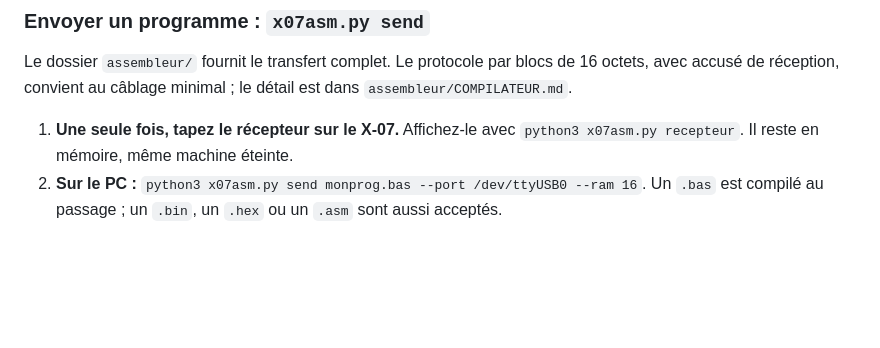
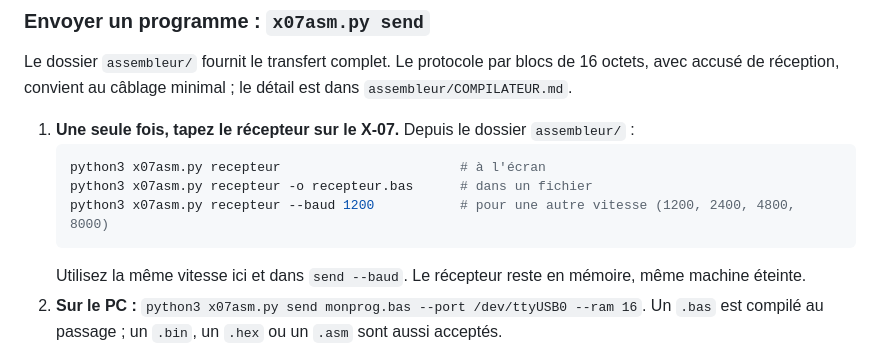
Before and after one commit to JC-Toussaint/canon-x07-tools, a Markdown page: ref_docs/X07_FT232RL_liaison_serie.md, the part around the change. Rendered like a GitHub page; blank space fills up the shorter version.

````diff
--- a/ref_docs/X07_FT232RL_liaison_serie.md
+++ b/ref_docs/X07_FT232RL_liaison_serie.md
@@ -146,7 +146,13 @@ Si vous trouvez ces deux tensions là où le dessin les place, l'orientation est
 
 Le dossier `assembleur/` fournit le transfert complet. Le protocole par blocs de 16 octets, avec accusé de réception, convient au câblage minimal ; le détail est dans `assembleur/COMPILATEUR.md`.
 
-1. **Une seule fois, tapez le récepteur sur le X-07.** Affichez-le avec `python3 x07asm.py recepteur`. Il reste en mémoire, même machine éteinte.
+1. **Une seule fois, tapez le récepteur sur le X-07.** Depuis le dossier `assembleur/` :
+   ```sh
+   python3 x07asm.py recepteur                       # à l'écran
+   python3 x07asm.py recepteur -o recepteur.bas      # dans un fichier
+   python3 x07asm.py recepteur --baud 1200           # pour une autre vitesse (1200, 2400, 4800, 8000)
+   ```
+   Utilisez la même vitesse ici et dans `send --baud`. Le récepteur reste en mémoire, même machine éteinte.
 2. **Sur le PC :** `python3 x07asm.py send monprog.bas --port /dev/ttyUSB0 --ram 16`. Un `.bas` est compilé au passage ; un `.bin`, un `.hex` ou un `.asm` sont aussi acceptés.
 3. **Sur le X-07 :** `CLEAR 50,&H…` (la commande exacte est affichée par le PC), puis `RUN`. À la fin, le X-07 affiche `OK. EXEC &H…`.
 
````
Also changed, not shown: assembleur/COMPILATEUR.md (+7 -1 lines).
